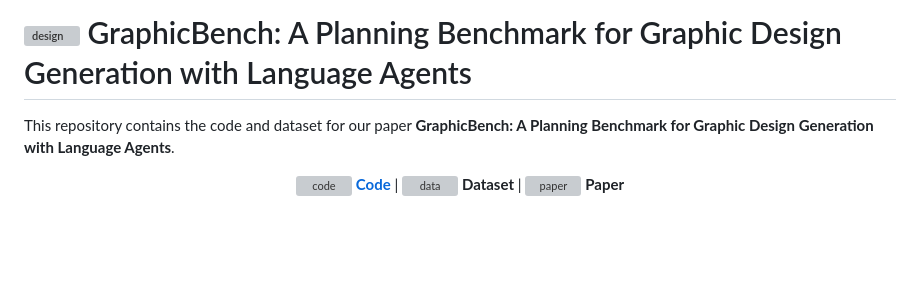
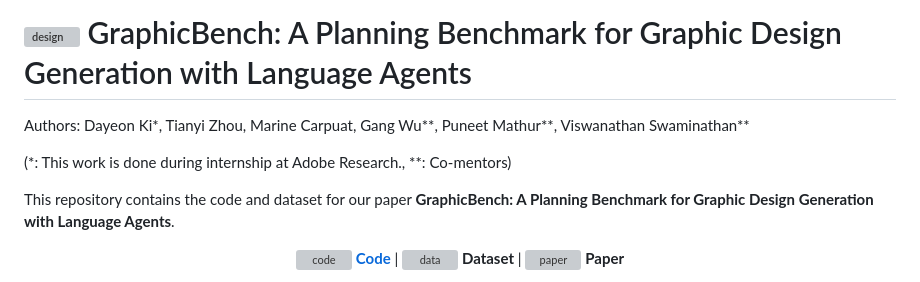
Before and after one commit to dayeonki/designbench, a Markdown page: README.md, the part around the change. Drawn GitHub-style; blank space fills up the shorter version; grey boxes are pictures that could not be loaded.

```diff
--- a/README.md
+++ b/README.md
@@ -1,4 +1,8 @@
 # <img src="https://github.com/user-attachments/assets/d585178d-9fe9-4d71-8347-4ba181065a26" style="width: 30px;" alt="design"> GraphicBench: A Planning Benchmark for Graphic Design Generation with Language Agents
+
+Authors: Dayeon Ki*, Tianyi Zhou, Marine Carpuat, Gang Wu**, Puneet Mathur**, Viswanathan Swaminathan**
+
+(*: This work is done during internship at Adobe Research., **: Co-mentors)
 
 This repository contains the code and dataset for our paper **GraphicBench: A Planning Benchmark for Graphic Design Generation with Language Agents**.
 
```
